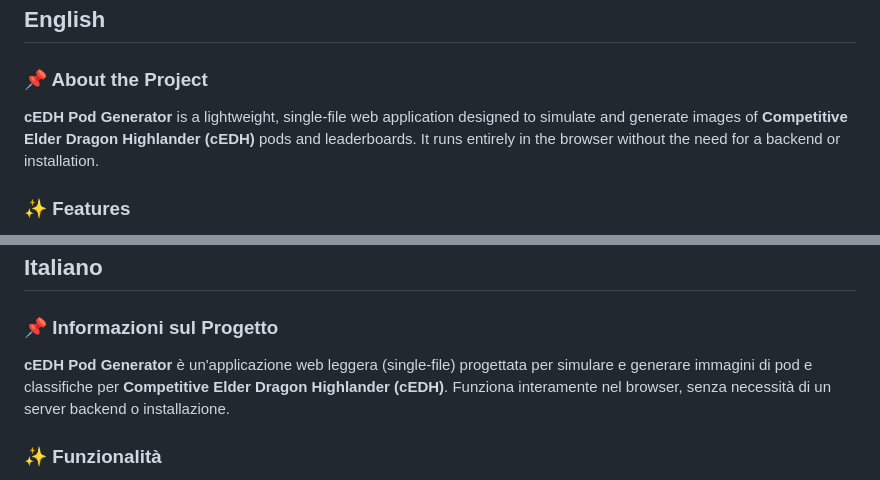
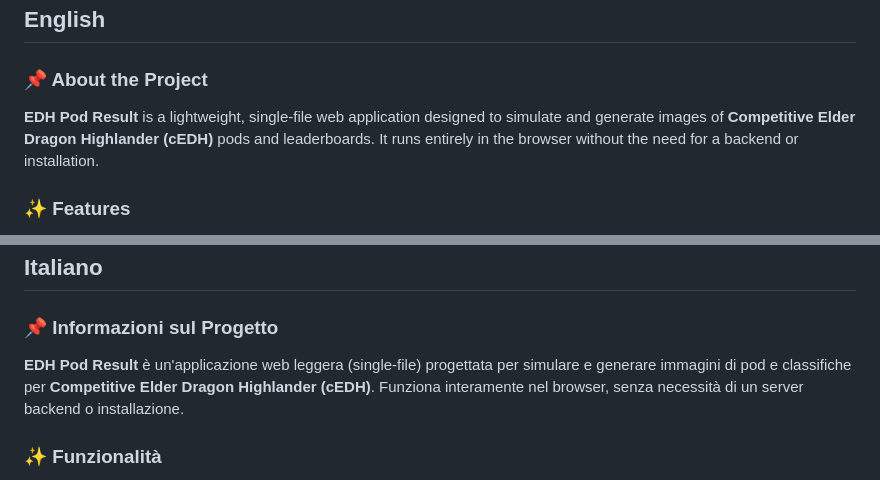
Before and after one commit to RaulKen94/EDHPodResult, a Markdown page: README.md, 2 parts joined by grey strips. Rendered like a GitHub page.

Commit message:
Rename project from cEDH Pod Generator to EDH Pod Result

```diff
--- a/README.md
+++ b/README.md
@@ -12,7 +12,7 @@
 ## English
 
 ### 📌 About the Project
-**cEDH Pod Generator** is a lightweight, single-file web application designed to simulate and generate images of **Competitive Elder Dragon Highlander (cEDH)** pods and leaderboards. It runs entirely in the browser without the need for a backend or installation.
+**EDH Pod Result** is a lightweight, single-file web application designed to simulate and generate images of **Competitive Elder Dragon Highlander (cEDH)** pods and leaderboards. It runs entirely in the browser without the need for a backend or installation.
 
 ### ✨ Features
 *   **Commander Search:** Real-time autocomplete using the [Scryfall API](https://scryfall.com/docs/api).
@@ -44,7 +44,7 @@ This project is licensed under the **Apache License 2.0**. See the [LICENSE](LIC
 ## Italiano
 
 ### 📌 Informazioni sul Progetto
-**cEDH Pod Generator** è un'applicazione web leggera (single-file) progettata per simulare e generare immagini di pod e classifiche per **Competitive Elder Dragon Highlander (cEDH)**. Funziona interamente nel browser, senza necessità di un server backend o installazione.
+**EDH Pod Result** è un'applicazione web leggera (single-file) progettata per simulare e generare immagini di pod e classifiche per **Competitive Elder Dragon Highlander (cEDH)**. Funziona interamente nel browser, senza necessità di un server backend o installazione.
 
 ### ✨ Funzionalità
 *   **Ricerca Comandanti:** Autocompletamento in tempo reale tramite le [API di Scryfall](https://scryfall.com/docs/api).
```
